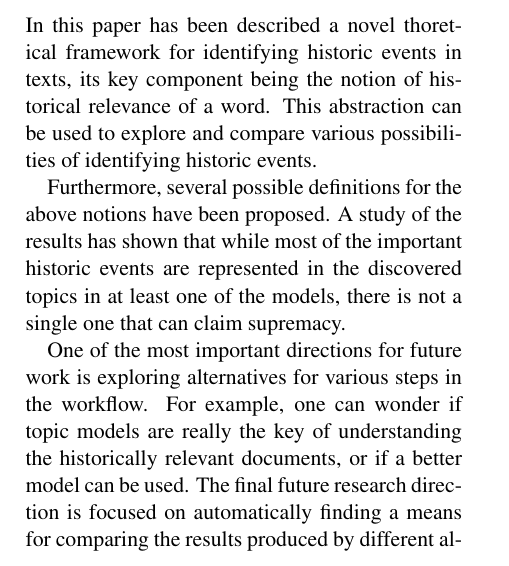
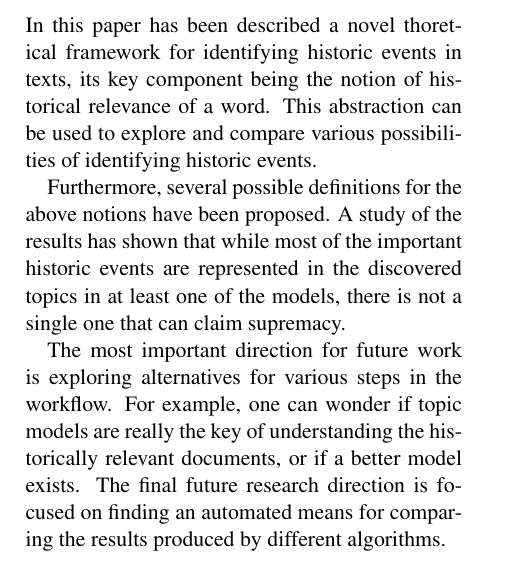
Before and after one commit to tibi-p/historic-events-research, a LaTeX paper (papers/acl_short/acl2013.tex, which reads papers/acl_short/src/conclusion.tex): part of one column of page 4 of 5, cut so that both start at the same text. Compiled offline with pdfLaTeX.

Commit message:
The paper is now one line shorter.

```diff
--- a/papers/acl_short/src/conclusion.tex
+++ b/papers/acl_short/src/conclusion.tex
@@ -4,4 +4,4 @@ In this paper has been described a novel thoretical framework for identifying hi
 
 Furthermore, several possible definitions for the above notions have been proposed. A study of the results has shown that while most of the important historic events are represented in the discovered topics in at least one of the models, there is not a single one that can claim supremacy.
 
-One of the most important directions for future work is exploring alternatives for various steps in the workflow. For example, one can wonder if topic models are really the key of understanding the historically relevant documents, or if a better model can be used. The final future research direction is focused on automatically finding a means for comparing the results produced by different algorithms.
+The most important direction for future work is exploring alternatives for various steps in the workflow. For example, one can wonder if topic models are really the key of understanding the historically relevant documents, or if a better model exists. The final future research direction is focused on finding an automated means for comparing the results produced by different algorithms.
```
